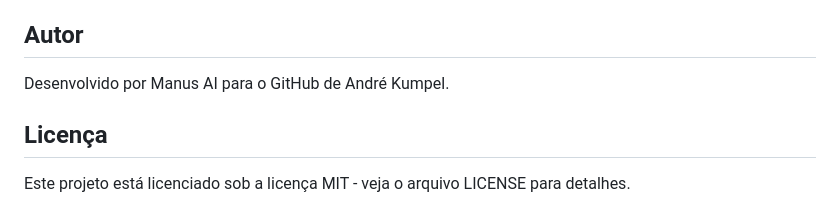
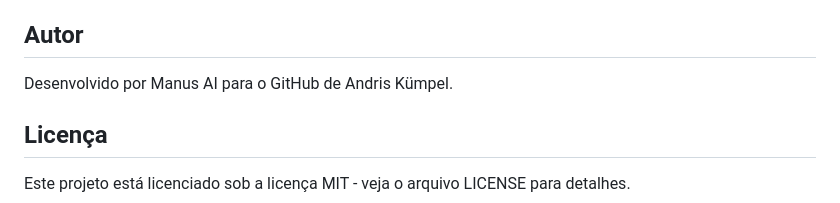
Before and after one commit to andriskumpel/projeto_IANews, a Markdown page: README.md, the part around the change. GitHub-like rendering.

Commit message:
Corrigido nome do autor para Andris Kümpel

```diff
--- a/README.md
+++ b/README.md
@@ -115,7 +115,7 @@ O dashboard utiliza um conjunto de dados simulado com 50 estudantes, incluindo:
 
 ## Autor
 
-Desenvolvido por Manus AI para o GitHub de André Kumpel.
+Desenvolvido por Manus AI para o GitHub de Andris Kümpel.
 
 ## Licença
 
```
